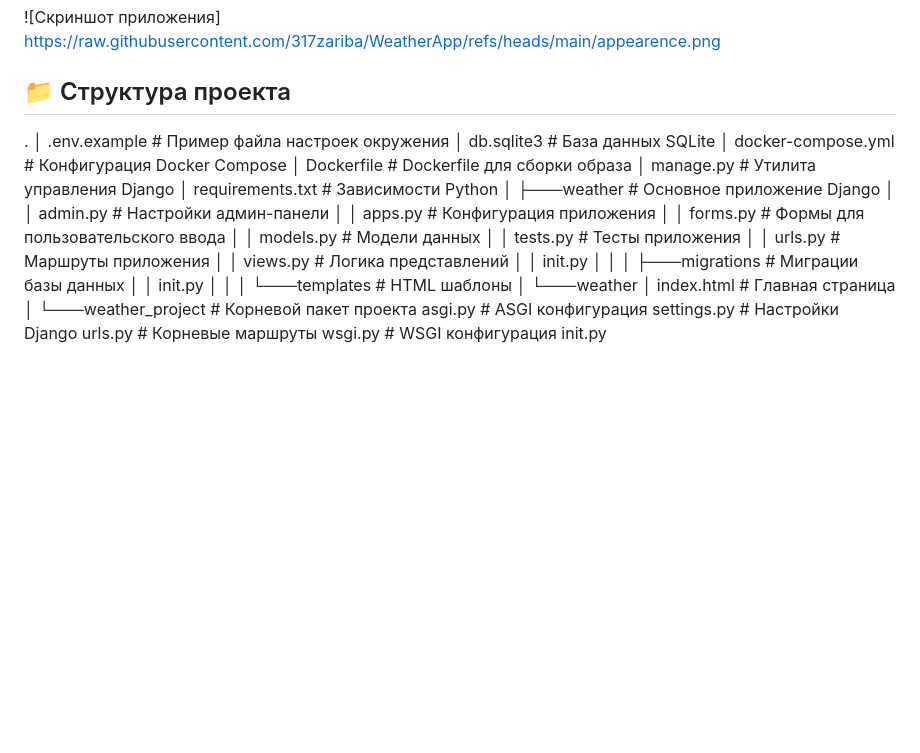
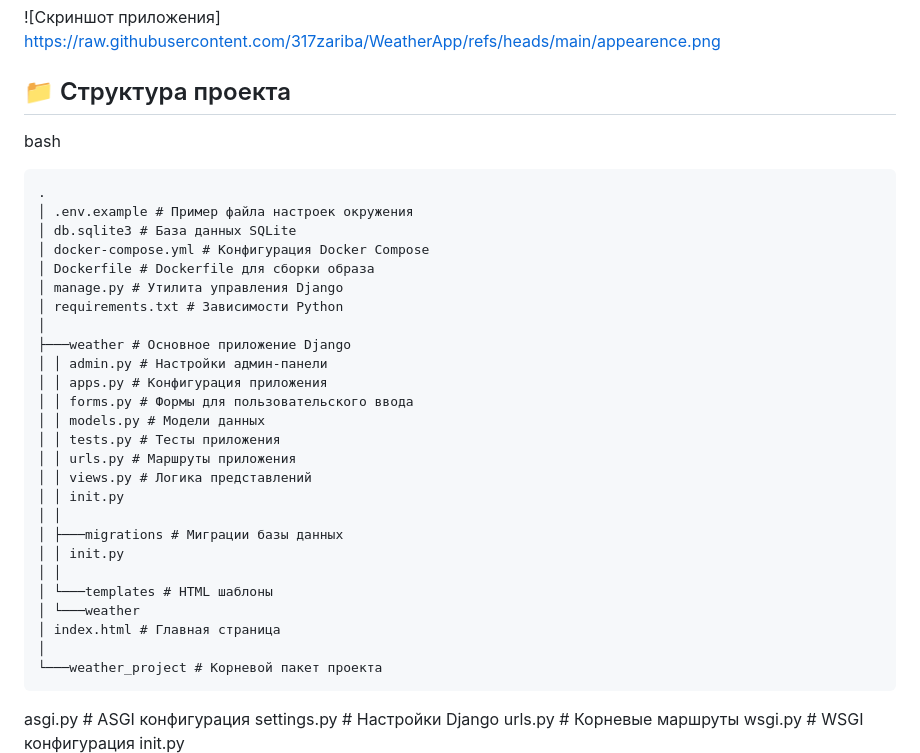
Before and after one commit to 317zariba/WeatherApp, a Markdown page: README.md, the part around the change. Rendered like a GitHub page; blank space fills up the shorter version.

````diff
--- a/README.md
+++ b/README.md
@@ -5,7 +5,8 @@
 ![Скриншот приложения] https://raw.githubusercontent.com/317zariba/WeatherApp/refs/heads/main/appearence.png
 
 ## 📁 Структура проекта
-
+bash
+```
 .
 │ .env.example # Пример файла настроек окружения
 │ db.sqlite3 # База данных SQLite
@@ -32,6 +33,7 @@
 │ index.html # Главная страница
 │
 └───weather_project # Корневой пакет проекта
+```
 asgi.py # ASGI конфигурация
 settings.py # Настройки Django
 urls.py # Корневые маршруты
````
